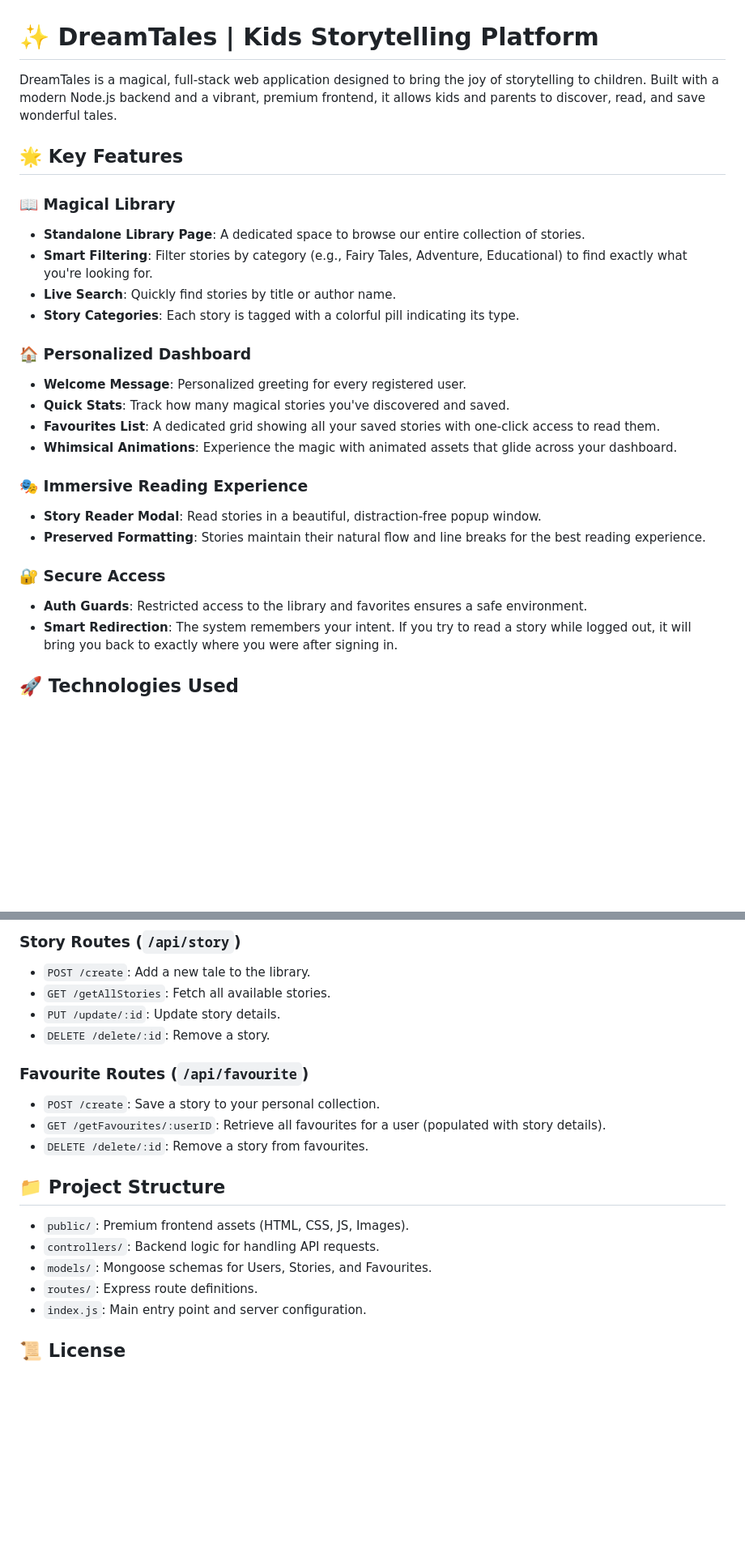
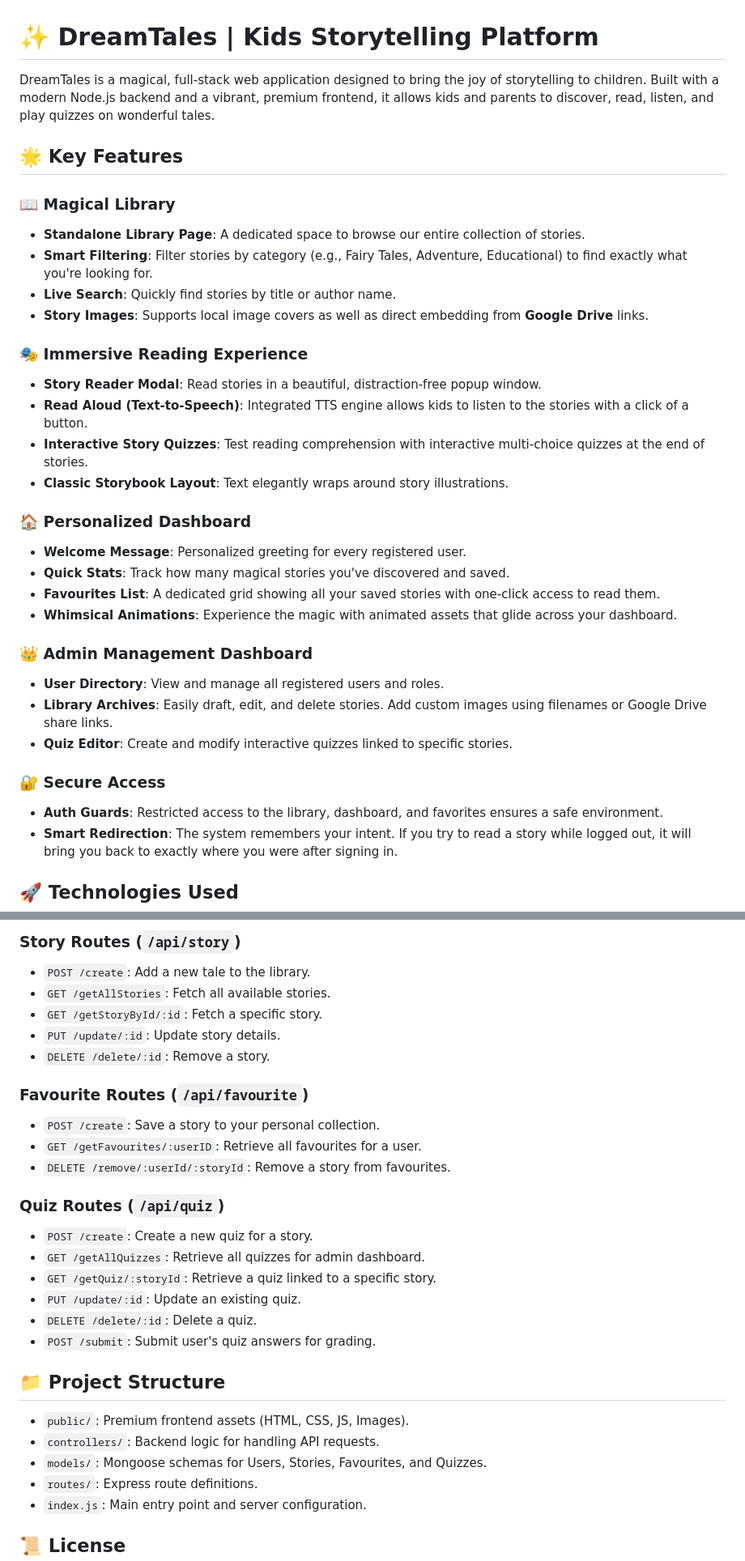
Before and after one commit to samudinigunarathna/Kids-Storytelling-Web-Service-System, a Markdown page: README.md, 2 parts joined by grey strips. Shown at 81% size. Rendered like a GitHub page; blank space fills up the shorter version.

```diff
--- a/README.md
+++ b/README.md
@@ -1,6 +1,6 @@
 # ✨ DreamTales | Kids Storytelling Platform
 
-DreamTales is a magical, full-stack web application designed to bring the joy of storytelling to children. Built with a modern Node.js backend and a vibrant, premium frontend, it allows kids and parents to discover, read, and save wonderful tales.
+DreamTales is a magical, full-stack web application designed to bring the joy of storytelling to children. Built with a modern Node.js backend and a vibrant, premium frontend, it allows kids and parents to discover, read, listen, and play quizzes on wonderful tales.
 
 ## 🌟 Key Features
 
@@ -8,7 +8,13 @@ DreamTales is a magical, full-stack web application designed to bring the joy of
 - **Standalone Library Page**: A dedicated space to browse our entire collection of stories.
 - **Smart Filtering**: Filter stories by category (e.g., Fairy Tales, Adventure, Educational) to find exactly what you're looking for.
 - **Live Search**: Quickly find stories by title or author name.
-- **Story Categories**: Each story is tagged with a colorful pill indicating its type.
+- **Story Images**: Supports local image covers as well as direct embedding from **Google Drive** links.
+
+### 🎭 Immersive Reading Experience
+- **Story Reader Modal**: Read stories in a beautiful, distraction-free popup window.
+- **Read Aloud (Text-to-Speech)**: Integrated TTS engine allows kids to listen to the stories with a click of a button.
+- **Interactive Story Quizzes**: Test reading comprehension with interactive multi-choice quizzes at the end of stories.
+- **Classic Storybook Layout**: Text elegantly wraps around story illustrations.
 
 ### 🏠 Personalized Dashboard
 - **Welcome Message**: Personalized greeting for every registered user.
@@ -16,12 +22,13 @@ DreamTales is a magical, full-stack web application designed to bring the joy of
 - **Favourites List**: A dedicated grid showing all your saved stories with one-click access to read them.
 - **Whimsical Animations**: Experience the magic with animated assets that glide across your dashboard.
 
-### 🎭 Immersive Reading Experience
-- **Story Reader Modal**: Read stories in a beautiful, distraction-free popup window.
-- **Preserved Formatting**: Stories maintain their natural flow and line breaks for the best reading experience.
+### 👑 Admin Management Dashboard
+- **User Directory**: View and manage all registered users and roles.
+- **Library Archives**: Easily draft, edit, and delete stories. Add custom images using filenames or Google Drive share links.
+- **Quiz Editor**: Create and modify interactive quizzes linked to specific stories.
 
 ### 🔐 Secure Access
-- **Auth Guards**: Restricted access to the library and favorites ensures a safe environment.
+- **Auth Guards**: Restricted access to the library, dashboard, and favorites ensures a safe environment.
 - **Smart Redirection**: The system remembers your intent. If you try to read a story while logged out, it will bring you back to exactly where you were after signing in.
 
 ## 🚀 Technologies Used
@@ -72,19 +80,28 @@ DreamTales is a magical, full-stack web application designed to bring the joy of
 ### Story Routes (`/api/story`)
 - `POST /create`: Add a new tale to the library.
 - `GET /getAllStories`: Fetch all available stories.
+- `GET /getStoryById/:id`: Fetch a specific story.
 - `PUT /update/:id`: Update story details.
 - `DELETE /delete/:id`: Remove a story.
 
 ### Favourite Routes (`/api/favourite`)
 - `POST /create`: Save a story to your personal collection.
-- `GET /getFavourites/:userID`: Retrieve all favourites for a user (populated with story details).
-- `DELETE /delete/:id`: Remove a story from favourites.
+- `GET /getFavourites/:userID`: Retrieve all favourites for a user.
+- `DELETE /remove/:userId/:storyId`: Remove a story from favourites.
+
+### Quiz Routes (`/api/quiz`)
+- `POST /create`: Create a new quiz for a story.
+- `GET /getAllQuizzes`: Retrieve all quizzes for admin dashboard.
+- `GET /getQuiz/:storyId`: Retrieve a quiz linked to a specific story.
+- `PUT /update/:id`: Update an existing quiz.
+- `DELETE /delete/:id`: Delete a quiz.
+- `POST /submit`: Submit user's quiz answers for grading.
 
 ## 📁 Project Structure
 
 - `public/`: Premium frontend assets (HTML, CSS, JS, Images).
 - `controllers/`: Backend logic for handling API requests.
-- `models/`: Mongoose schemas for Users, Stories, and Favourites.
+- `models/`: Mongoose schemas for Users, Stories, Favourites, and Quizzes.
 - `routes/`: Express route definitions.
 - `index.js`: Main entry point and server configuration.
 
```
Also changed, not shown: other parts of README.md (+1 -0 lines).
